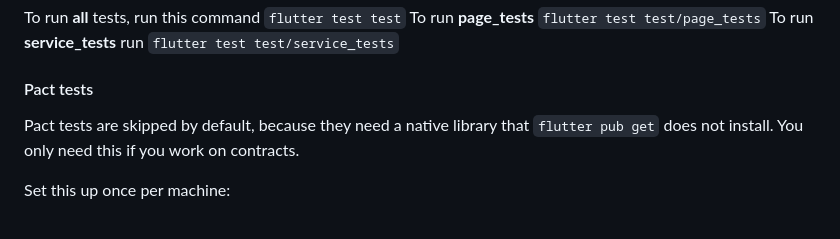
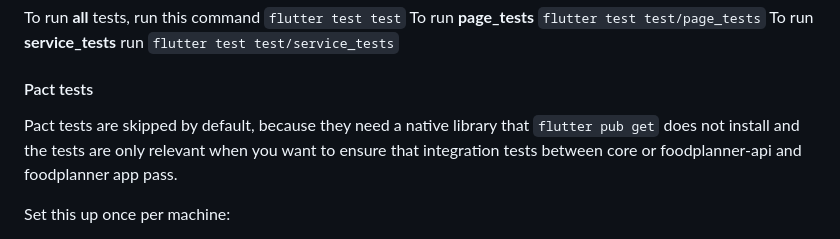
Before and after one commit to aau-giraf/foodplanner, a Markdown page: README.md, the part around the change. Drawn GitHub-style.

Commit message:
changed readme minimially

```diff
--- a/README.md
+++ b/README.md
@@ -96,7 +96,7 @@ To run **service_tests** run
 `flutter test test/service_tests`
 
 #### Pact tests
-Pact tests are skipped by default, because they need a native library that `flutter pub get` does not install. You only need this if you work on contracts.
+Pact tests are skipped by default, because they need a native library that `flutter pub get` does not install and the tests are only relevant when you want to ensure that integration tests between core or foodplanner-api and foodplanner app pass.
 
 Set this up once per machine:
 1. Set `PACT_DART_LIB_DOWNLOAD_PATH` to a folder you own (for example `$HOME/.pact/lib`) in your shell profile, such as `~/.zshrc` or `~/.bashrc`. On Windows, use `setx`.
```
